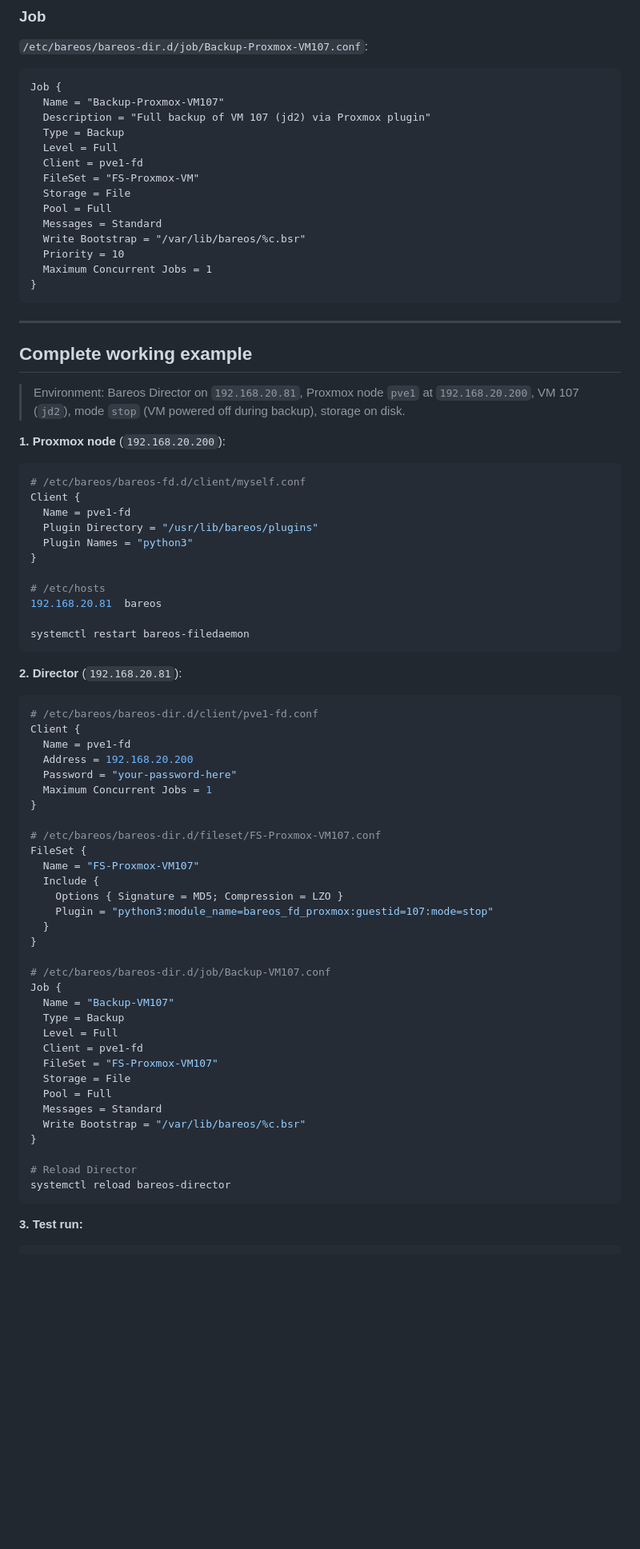
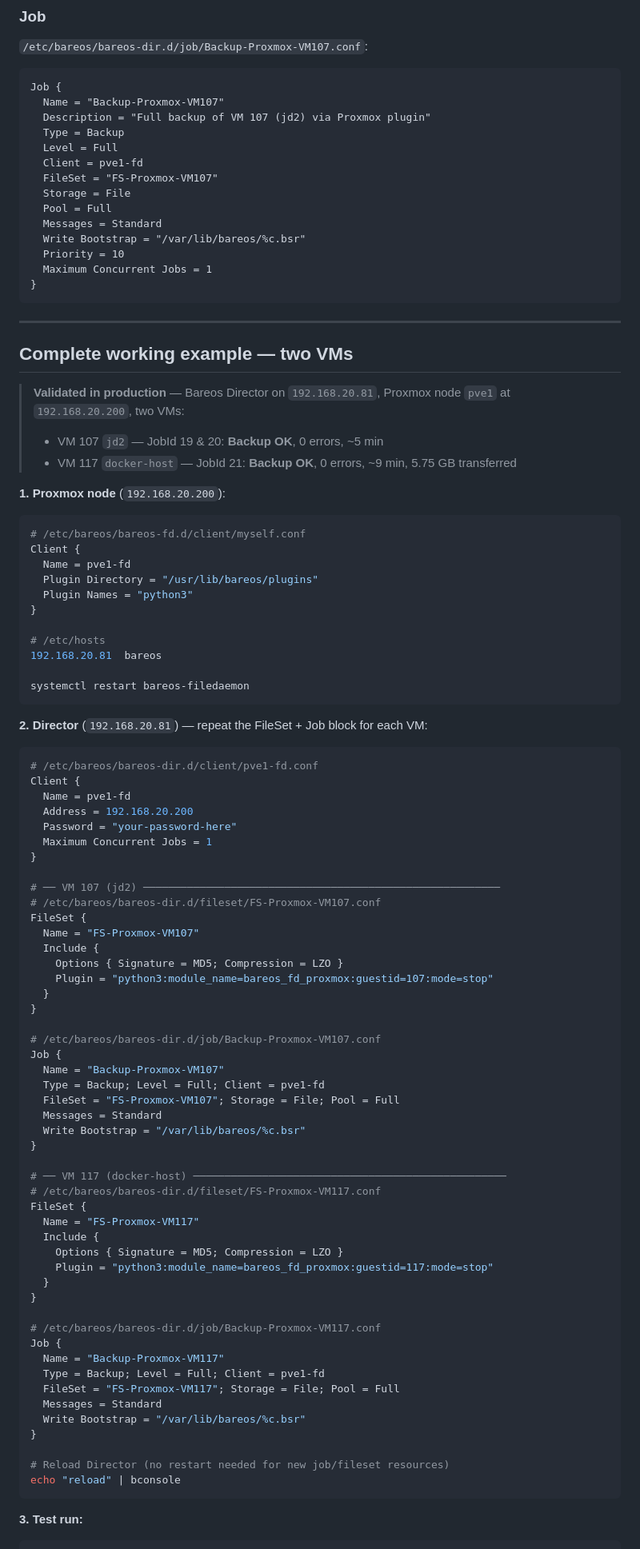
Before and after one commit to kamahat/bareos-proxmox, a Markdown page: docs/en/configuration.md, the part around one of its changes. Shown at 80% size. Drawn GitHub-style; blank space fills up the shorter version.

````diff
--- a/docs/en/configuration.md
+++ b/docs/en/configuration.md
@@ -101,7 +103,7 @@ Job {
   Type = Backup
   Level = Full
   Client = pve1-fd
-  FileSet = "FS-Proxmox-VM"
+  FileSet = "FS-Proxmox-VM107"
   Storage = File
   Pool = Full
   Messages = Standard
@@ -113,10 +115,12 @@ Job {
 
 ---
 
-## Complete working example
+## Complete working example — two VMs
 
-> Environment: Bareos Director on `192.168.20.81`, Proxmox node `pve1` at `192.168.20.200`,
-> VM 107 (`jd2`), mode `stop` (VM powered off during backup), storage on disk.
+> **Validated in production** — Bareos Director on `192.168.20.81`, Proxmox node `pve1`
+> at `192.168.20.200`, two VMs:
+> - VM 107 `jd2` — JobId 19 & 20: **Backup OK**, 0 errors, ~5 min
+> - VM 117 `docker-host` — JobId 21: **Backup OK**, 0 errors, ~9 min, 5.75 GB transferred
 
 **1. Proxmox node** (`192.168.20.200`):
 
@@ -134,7 +138,7 @@ Client {
 systemctl restart bareos-filedaemon
 ```
 
-**2. Director** (`192.168.20.81`):
+**2. Director** (`192.168.20.81`) — repeat the FileSet + Job block for each VM:
 
 ```bash
 # /etc/bareos/bareos-dir.d/client/pve1-fd.conf
@@ -145,6 +149,7 @@ Client {
   Maximum Concurrent Jobs = 1
 }
 
+# ── VM 107 (jd2) ─────────────────────────────────────────────────────────
 # /etc/bareos/bareos-dir.d/fileset/FS-Proxmox-VM107.conf
 FileSet {
   Name = "FS-Proxmox-VM107"
@@ -154,21 +159,36 @@ FileSet {
   }
 }
 
-# /etc/bareos/bareos-dir.d/job/Backup-VM107.conf
+# /etc/bareos/bareos-dir.d/job/Backup-Proxmox-VM107.conf
 Job {
-  Name = "Backup-VM107"
-  Type = Backup
-  Level = Full
-  Client = pve1-fd
-  FileSet = "FS-Proxmox-VM107"
-  Storage = File
-  Pool = Full
+  Name = "Backup-Proxmox-VM107"
+  Type = Backup; Level = Full; Client = pve1-fd
+  FileSet = "FS-Proxmox-VM107"; Storage = File; Pool = Full
   Messages = Standard
   Write Bootstrap = "/var/lib/bareos/%c.bsr"
 }
 
-# Reload Director
-systemctl reload bareos-director
+# ── VM 117 (docker-host) ──────────────────────────────────────────────────
+# /etc/bareos/bareos-dir.d/fileset/FS-Proxmox-VM117.conf
+FileSet {
+  Name = "FS-Proxmox-VM117"
+  Include {
+    Options { Signature = MD5; Compression = LZO }
+    Plugin = "python3:module_name=bareos_fd_proxmox:guestid=117:mode=stop"
+  }
+}
+
+# /etc/bareos/bareos-dir.d/job/Backup-Proxmox-VM117.conf
+Job {
+  Name = "Backup-Proxmox-VM117"
+  Type = Backup; Level = Full; Client = pve1-fd
+  FileSet = "FS-Proxmox-VM117"; Storage = File; Pool = Full
+  Messages = Standard
+  Write Bootstrap = "/var/lib/bareos/%c.bsr"
+}
+
+# Reload Director (no restart needed for new job/fileset resources)
+echo "reload" | bconsole
 ```
 
 **3. Test run:**
````
Also changed, not shown: other parts of docs/en/configuration.md (+13 -8 lines), docs/fr/configuration.md (+46 -24 lines).
